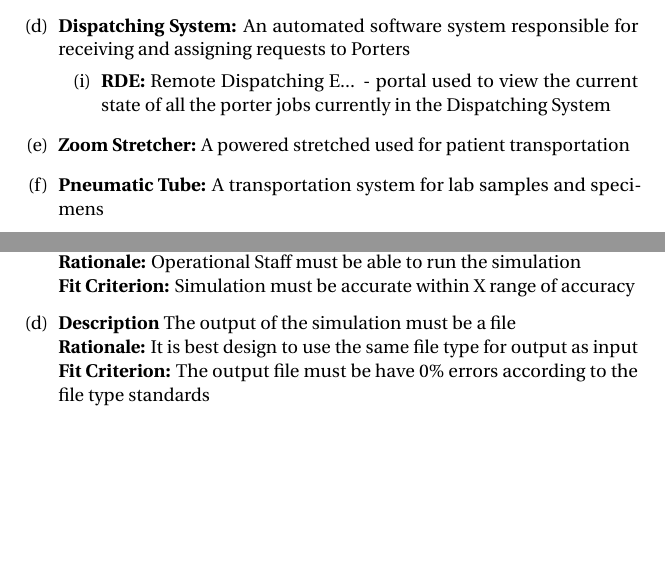
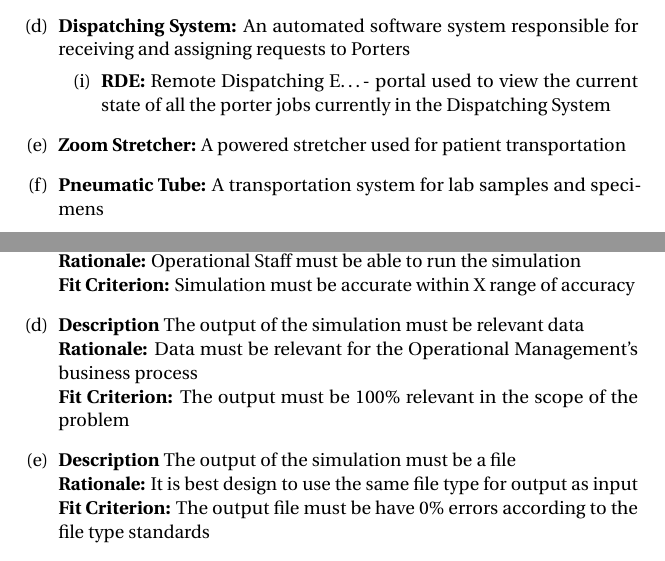
Before and after one commit to vkondrav/Porter-Simulation, a LaTeX document (Requirements Revision 0/Template.tex): two parts of pages 9 and 15 of 26, joined at a grey line, cut so that both start at the same text, the shorter picture padded with empty space. Compiled offline with pdfLaTeX.

Commit message:
Final Edit of Revision 0 Requirements

```diff
--- a/Requirements Revision 0/Template.tex
+++ b/Requirements Revision 0/Template.tex
@@ -187,9 +187,9 @@ Simulation Software must be complete and requirements met by March 2014. (Curren
 	\end{enumerate}
 	\item \textbf{Dispatching System:} An automated software system responsible for receiving and assigning requests to Porters
 	\begin{enumerate}[(i)]
-		\item \textbf{RDE:} Remote Dispatching E... - portal used to view the current state of all the porter jobs currently in the Dispatching System
+		\item \textbf{RDE:} Remote Dispatching E\ldots - portal used to view the current state of all the porter jobs currently in the Dispatching System
 	\end{enumerate}
-	\item \textbf{Zoom Stretcher:} A powered stretched used for patient transportation
+	\item \textbf{Zoom Stretcher:} A powered stretcher used for patient transportation
 	\item \textbf{Pneumatic Tube:} A transportation system for lab samples and specimens
 	\item \textbf{Priority of Requests:} Requests placed by Hospital Staff can be prioritized on a scale from 0 - 9 with 0 being the most urgent. Porters can place an Assist Call that has a higher priority than 0.
 	\item \textbf{Event State:} A state of the porter service event as dictated by the Dispatching System
@@ -288,6 +288,9 @@ The simulation tool will be used by members of the operational management staff
 	\item \textbf{Description:} Simulation Tool must be able to run a pre-designed model incorporating the given input variables and exit
 	\\ \textbf{Rationale:} Operational Staff must be able to run the simulation
 	\\ \textbf{Fit Criterion:} Simulation must be accurate within X range of accuracy
+	\item \textbf{Description} The output of the simulation must be relevant data
+	\\ \textbf{Rationale:} Data must be relevant for the Operational Management's business process
+	\\ \textbf{Fit Criterion:} The output must be 100\% relevant in the scope of the problem
 	\item \textbf{Description} The output of the simulation must be a file
 	\\ \textbf{Rationale:} It is best design to use the same file type for output as input
 	\\ \textbf{Fit Criterion:} The output file must be have 0\% errors according to the file type standards
```
Also changed, not shown: Requirements Revision 0/Template.pdf, Requirements Revision 0/Template.tex (8 more changed lines).
